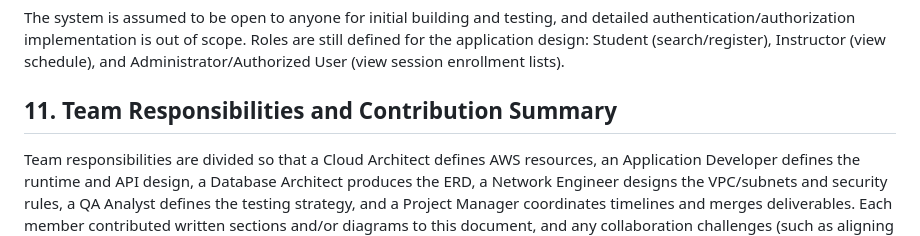
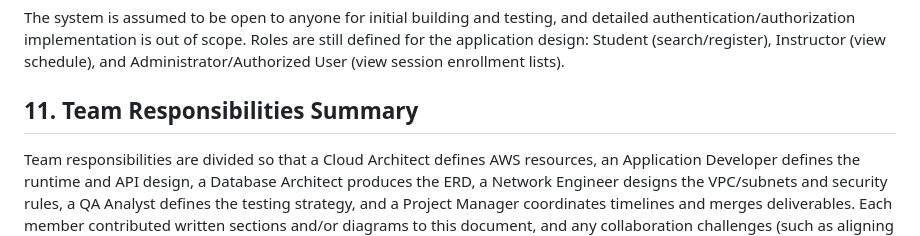
Before and after one commit to javadaminedjlali-code/course-reg-ui, a Markdown page: docs/architecture/Architecture-Document.md, the part around one of its changes. Drawn GitHub-style.

```diff
--- a/docs/architecture/Architecture-Document.md
+++ b/docs/architecture/Architecture-Document.md
@@ -147,7 +146,7 @@ For the initial build, the system is assumed to be open to anyone and does not r
 
 The system is assumed to be open to anyone for initial building and testing, and detailed authentication/authorization implementation is out of scope. Roles are still defined for the application design: Student (search/register), Instructor (view schedule), and Administrator/Authorized User (view session enrollment lists).
 
-## 11. Team Responsibilities and Contribution Summary
+## 11. Team Responsibilities Summary
 Team responsibilities are divided so that a Cloud Architect defines AWS resources, an Application Developer defines the runtime and API design, a Database Architect produces the ERD, a Network Engineer designs the VPC/subnets and security rules, a QA Analyst defines the testing strategy, and a Project Manager coordinates timelines and merges deliverables. Each member contributed written sections and/or diagrams to this document, and any collaboration challenges (such as aligning schema definitions or resolving merge conflicts) were handled through team check-ins, shared standards, and final review before submission.
 
 Roles and Contributions:
```
Also changed, not shown: other parts of docs/architecture/Architecture-Document.md (+1 -4 lines).
